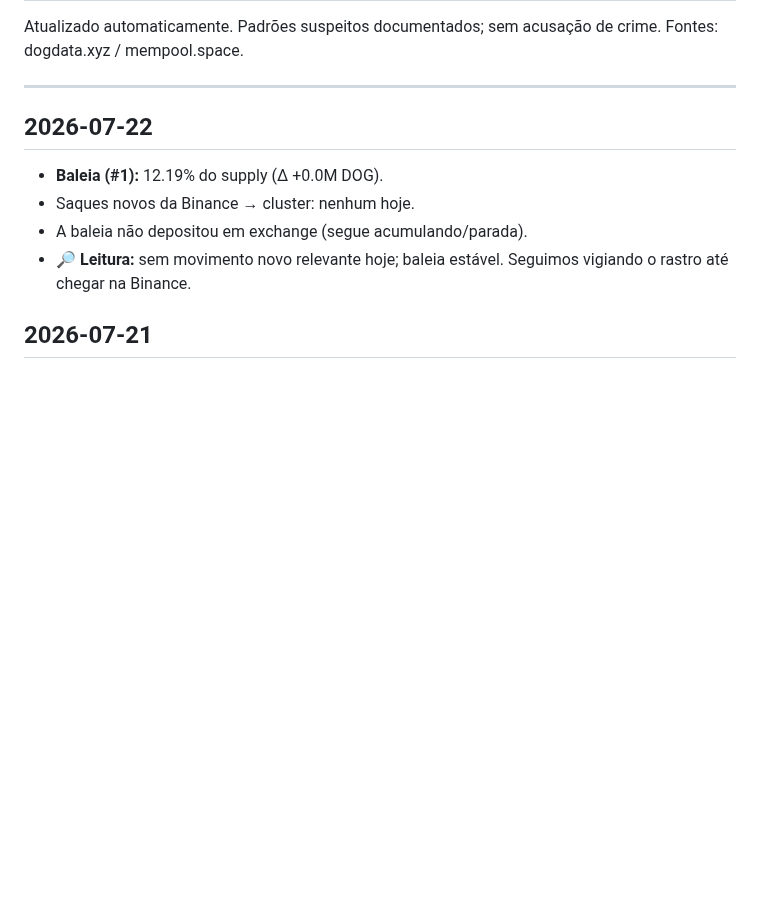
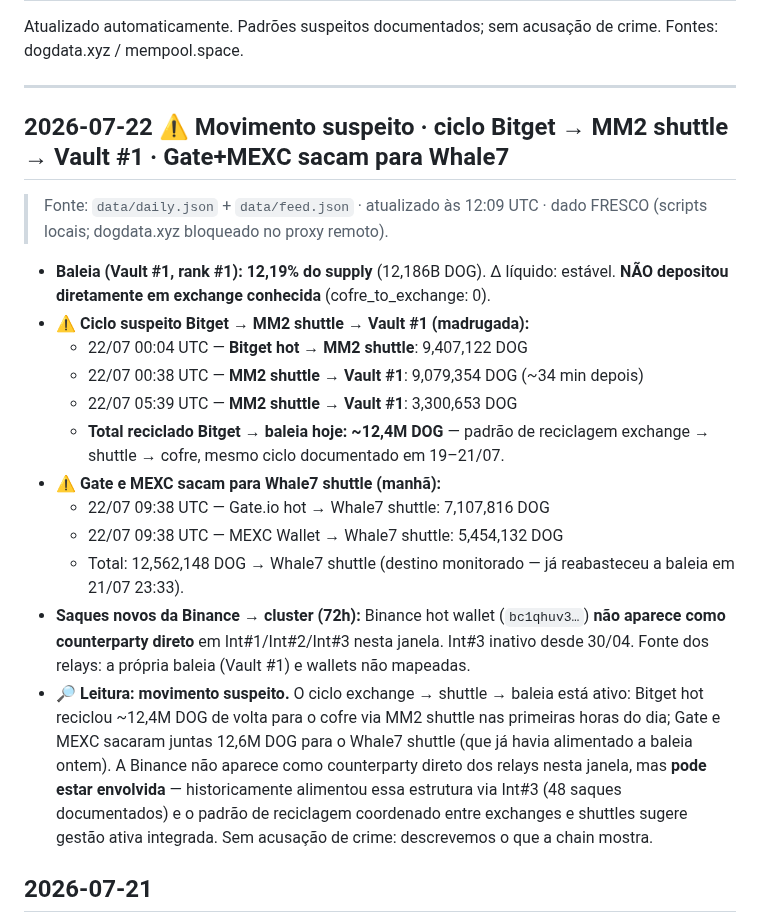
Before and after one commit to dogdamassa/dog-thesis, a Markdown page: monitor-dog.md, the part around the change. Drawn GitHub-style; blank space fills up the shorter version.

Commit message:
monitor: 2026-07-22 — ciclo Bitget→MM2 shuttle→Vault#1 (~12.4M DOG reciclados); Gate+MEXC sacam 12.6M DOG para Whale7 shuttle

```diff
--- a/monitor-dog.md
+++ b/monitor-dog.md
@@ -4,12 +4,22 @@ Atualizado automaticamente. Padrões suspeitos documentados; sem acusação de c
 
 ---
 
-## 2026-07-22
+## 2026-07-22 ⚠️ Movimento suspeito · ciclo Bitget → MM2 shuttle → Vault #1 · Gate+MEXC sacam para Whale7
 
-- **Baleia (#1):** 12.19% do supply (Δ +0.0M DOG).
-- Saques novos da Binance → cluster: nenhum hoje.
-- A baleia não depositou em exchange (segue acumulando/parada).
-- 🔎 **Leitura:** sem movimento novo relevante hoje; baleia estável. Seguimos vigiando o rastro até chegar na Binance.
+> Fonte: `data/daily.json` + `data/feed.json` · atualizado às 12:09 UTC · dado FRESCO (scripts locais; dogdata.xyz bloqueado no proxy remoto).
+
+- **Baleia (Vault #1, rank #1):** **12,19% do supply** (12,186B DOG). Δ líquido: estável. **NÃO depositou diretamente em exchange conhecida** (cofre_to_exchange: 0).
+- ⚠️ **Ciclo suspeito Bitget → MM2 shuttle → Vault #1 (madrugada):**
+  - 22/07 00:04 UTC — **Bitget hot → MM2 shuttle**: 9,407,122 DOG
+  - 22/07 00:38 UTC — **MM2 shuttle → Vault #1**: 9,079,354 DOG (~34 min depois)
+  - 22/07 05:39 UTC — **MM2 shuttle → Vault #1**: 3,300,653 DOG
+  - **Total reciclado Bitget → baleia hoje: ~12,4M DOG** — padrão de reciclagem exchange → shuttle → cofre, mesmo ciclo documentado em 19–21/07.
+- ⚠️ **Gate e MEXC sacam para Whale7 shuttle (manhã):**
+  - 22/07 09:38 UTC — Gate.io hot → Whale7 shuttle: 7,107,816 DOG
+  - 22/07 09:38 UTC — MEXC Wallet → Whale7 shuttle: 5,454,132 DOG
+  - Total: 12,562,148 DOG → Whale7 shuttle (destino monitorado — já reabasteceu a baleia em 21/07 23:33).
+- **Saques novos da Binance → cluster (72h):** Binance hot wallet (`bc1qhuv3…`) **não aparece como counterparty direto** em Int#1/Int#2/Int#3 nesta janela. Int#3 inativo desde 30/04. Fonte dos relays: a própria baleia (Vault #1) e wallets não mapeadas.
+- 🔎 **Leitura:** **movimento suspeito.** O ciclo exchange → shuttle → baleia está ativo: Bitget hot reciclou ~12,4M DOG de volta para o cofre via MM2 shuttle nas primeiras horas do dia; Gate e MEXC sacaram juntas 12,6M DOG para o Whale7 shuttle (que já havia alimentado a baleia ontem). A Binance não aparece como counterparty direto dos relays nesta janela, mas **pode estar envolvida** — historicamente alimentou essa estrutura via Int#3 (48 saques documentados) e o padrão de reciclagem coordenado entre exchanges e shuttles sugere gestão ativa integrada. Sem acusação de crime: descrevemos o que a chain mostra.
 
 ## 2026-07-21
 
```
